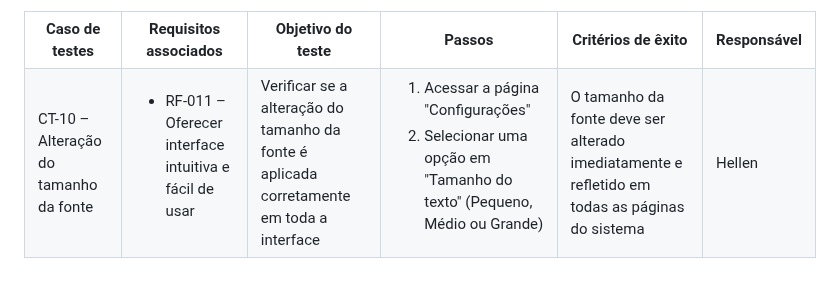
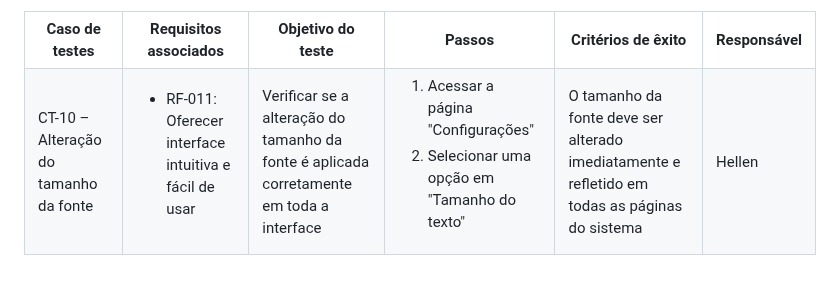
Before and after one commit to JCZerf/Estudo_inteligente, a Markdown page: documentos/07-Plano de Testes de Software.md, the part around the change. Drawn GitHub-style.

```diff
--- a/documentos/07-Plano de Testes de Software.md
+++ b/documentos/07-Plano de Testes de Software.md
@@ -200,12 +200,12 @@ Os testes funcionais a serem realizados na aplicação são descritos a seguir.
  </tr>
  <tr>
   <td>CT-10 – Alteração do tamanho da fonte</td>
-  <td><ul><li>RF-011 – Oferecer interface intuitiva e fácil de usar</li></ul></td>
+  <td><ul><li>RF-011: Oferecer interface intuitiva e fácil de usar</li></ul></td>
   <td>Verificar se a alteração do tamanho da fonte é aplicada corretamente em toda a interface</td>
   <td>
     <ol>
       <li>Acessar a página "Configurações"</li>
-      <li>Selecionar uma opção em "Tamanho do texto" (Pequeno, Médio ou Grande)</li>
+      <li>Selecionar uma opção em "Tamanho do texto"</li>
     </ol>
   </td>
   <td>O tamanho da fonte deve ser alterado imediatamente e refletido em todas as páginas do sistema</td>
```
